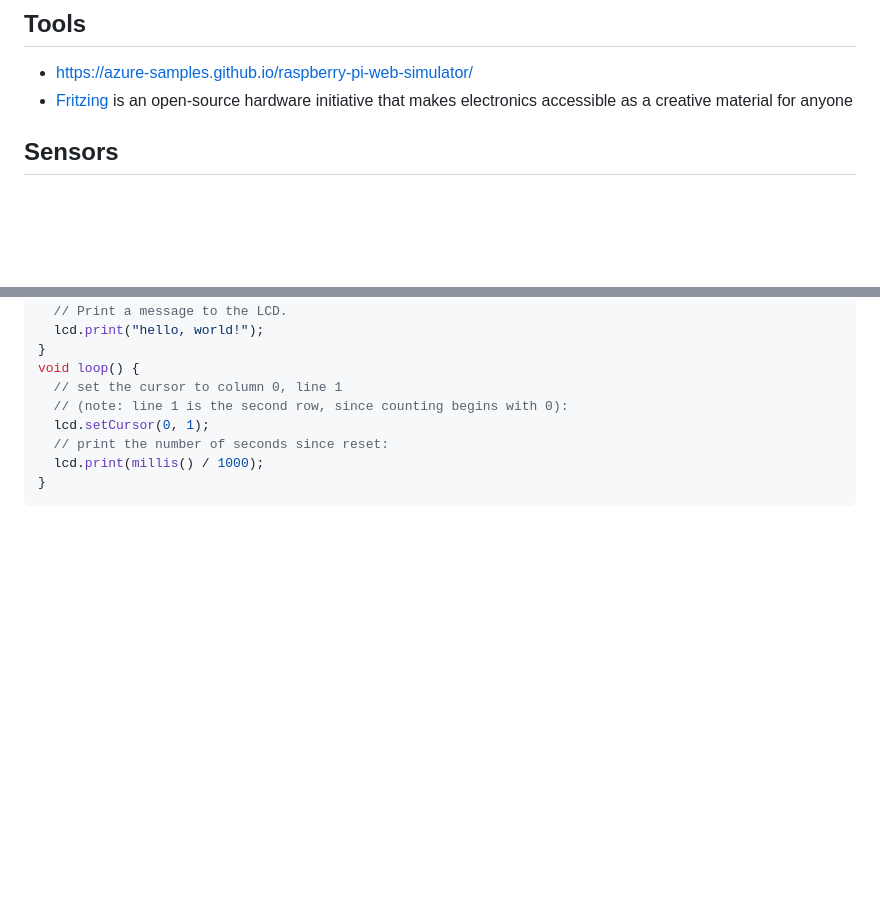
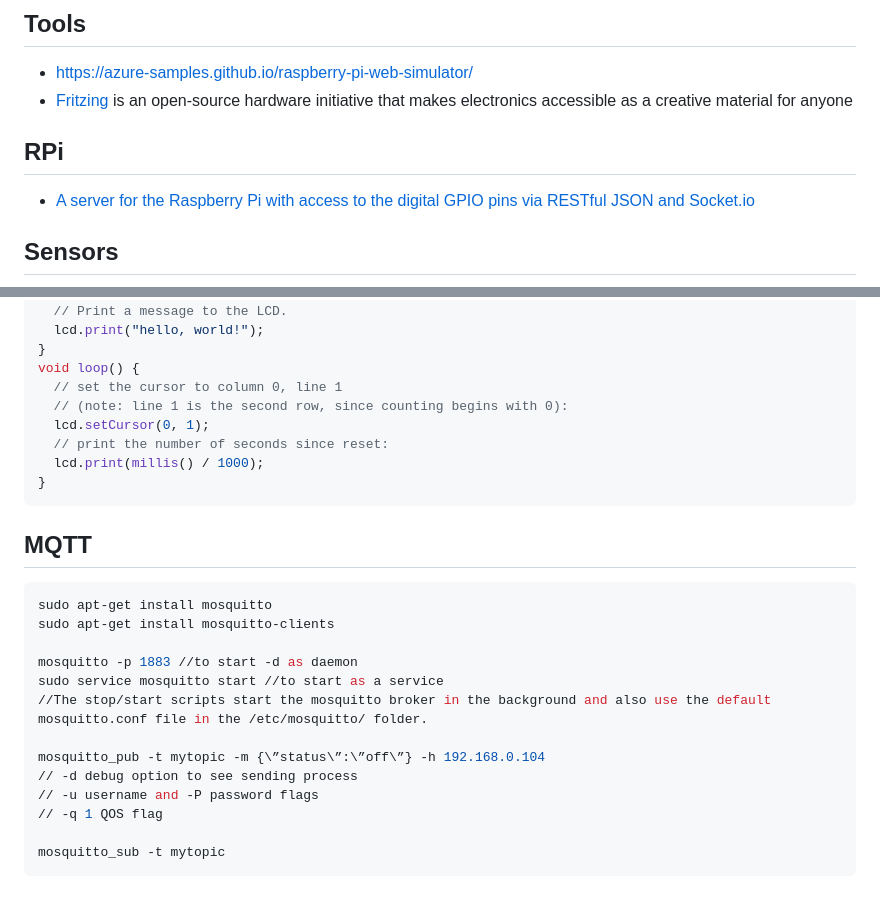
Before and after one commit to yazdipour/notes, a Markdown page: platforms/iot.md, 2 parts joined by grey strips. Drawn GitHub-style; blank space fills up the shorter version.

````diff
--- a/platforms/iot.md
+++ b/platforms/iot.md
@@ -13,6 +13,10 @@
 
 - https://azure-samples.github.io/raspberry-pi-web-simulator/
 - [Fritzing](http://fritzing.org/home/) is an open-source hardware initiative that makes electronics accessible as a creative material for anyone
+
+## RPi
+
+* [A server for the Raspberry Pi with access to the digital GPIO pins via RESTful JSON and Socket.io](https://github.com/projectweekend/Pi-GPIO-Server)
 
 ## Sensors
 
@@ -113,3 +117,21 @@ void loop() {
   lcd.print(millis() / 1000);
 }
 ```
+
+## MQTT
+
+```sh
+sudo apt-get install mosquitto
+sudo apt-get install mosquitto-clients
+
+mosquitto -p 1883 //to start -d as daemon
+sudo service mosquitto start //to start as a service
+//The stop/start scripts start the mosquitto broker in the background and also use the default mosquitto.conf file in the /etc/mosquitto/ folder.
+
+mosquitto_pub -t mytopic -m {\”status\”:\”off\”} -h 192.168.0.104
+// -d debug option to see sending process
+// -u username and -P password flags
+// -q 1 QOS flag
+
+mosquitto_sub -t mytopic
+```
````
Also changed, not shown: notes/security.md (+20 -16 lines), platforms/assets/iot/replay.png (added), platforms/assets/iot/switch.png (added), 1 other file.
